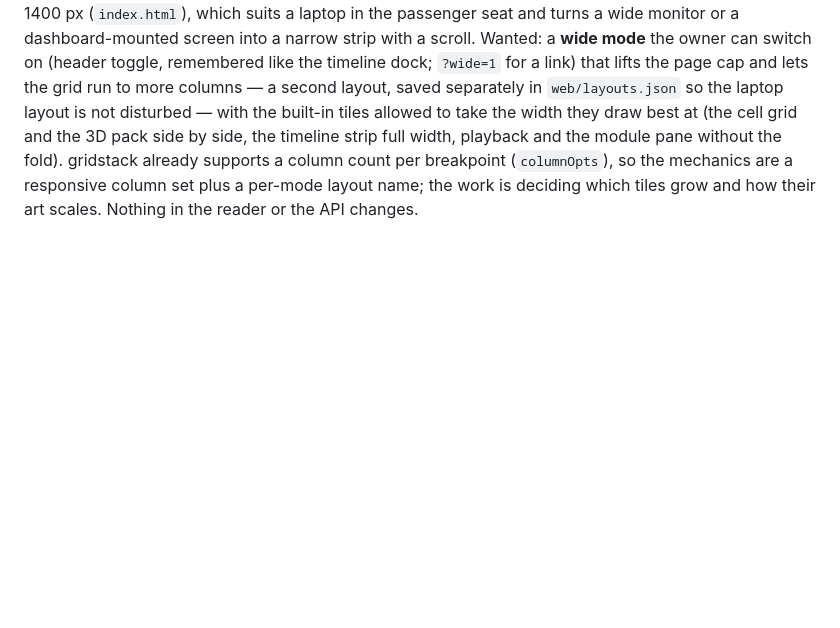
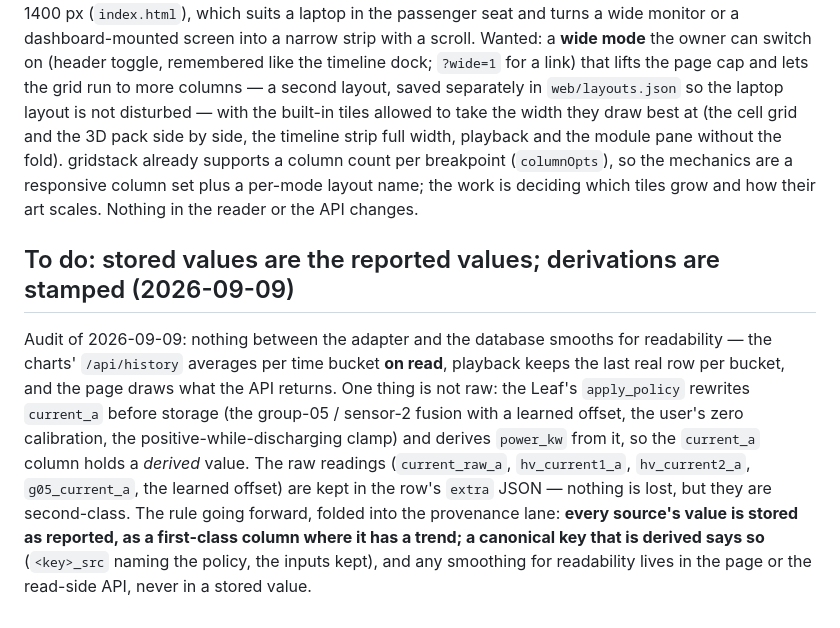
Before and after one commit to davidkarnowski/Ha-Kake, a Markdown page: docs/ROADMAP.md, the part around the change. Drawn GitHub-style; blank space fills up the shorter version.

Commit message:
docs: stored values are the reported values; the current_a derivation is named
An audit for the owner's question — does anything smooth the data we
store? — found the read path clean (history averages per bucket on read,
playback never averages, the page draws what it gets) and one derived
stored column: the Leaf's current, rewritten by apply_policy before the
row is written (fusion offset, zero calibration, discharge clamp), with
the raw readings surviving only in the row's extra JSON. The roadmap now
states the rule and folds the fix into the provenance lane.

Co-Authored-By: Claude Fable 5.1 <noreply@anthropic.com>

```diff
--- a/docs/ROADMAP.md
+++ b/docs/ROADMAP.md
@@ -336,3 +336,20 @@ the module pane without the fold). gridstack already supports a column count
 per breakpoint (`columnOpts`), so the mechanics are a responsive column set
 plus a per-mode layout name; the work is deciding which tiles grow and how
 their art scales. Nothing in the reader or the API changes.
+
+## To do: stored values are the reported values; derivations are stamped (2026-09-09)
+
+Audit of 2026-09-09: nothing between the adapter and the database smooths for
+readability — the charts' `/api/history` averages per time bucket **on read**,
+playback keeps the last real row per bucket, and the page draws what the API
+returns. One thing is not raw: the Leaf's `apply_policy` rewrites `current_a`
+before storage (the group-05 / sensor-2 fusion with a learned offset, the
+user's zero calibration, the positive-while-discharging clamp) and derives
+`power_kw` from it, so the `current_a` column holds a *derived* value. The raw
+readings (`current_raw_a`, `hv_current1_a`, `hv_current2_a`, `g05_current_a`,
+the learned offset) are kept in the row's `extra` JSON — nothing is lost, but
+they are second-class. The rule going forward, folded into the provenance
+lane: **every source's value is stored as reported, as a first-class column
+where it has a trend; a canonical key that is derived says so** (`<key>_src`
+naming the policy, the inputs kept), and any smoothing for readability lives
+in the page or the read-side API, never in a stored value.
```
